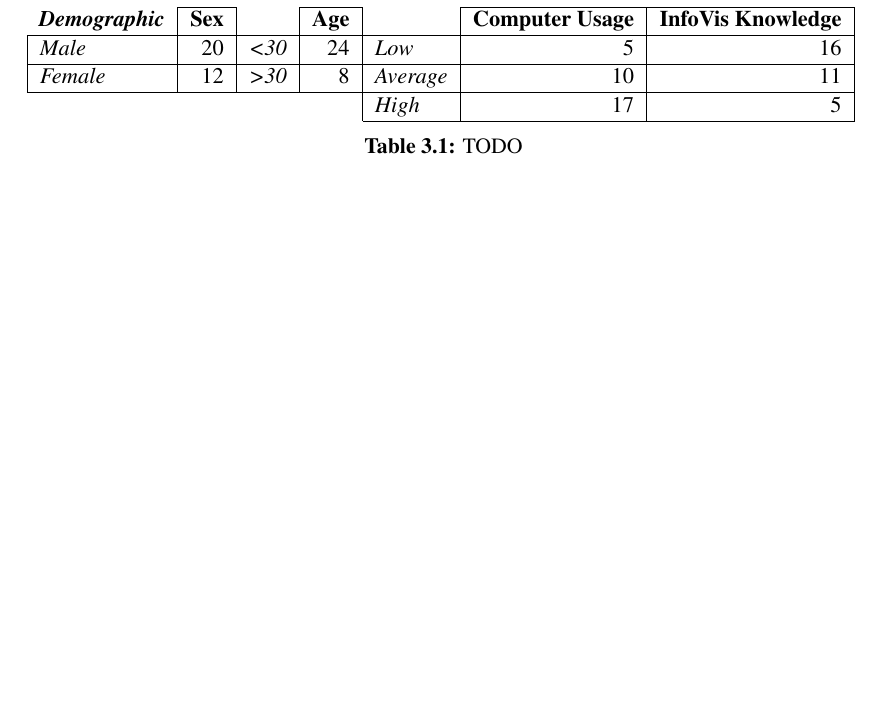
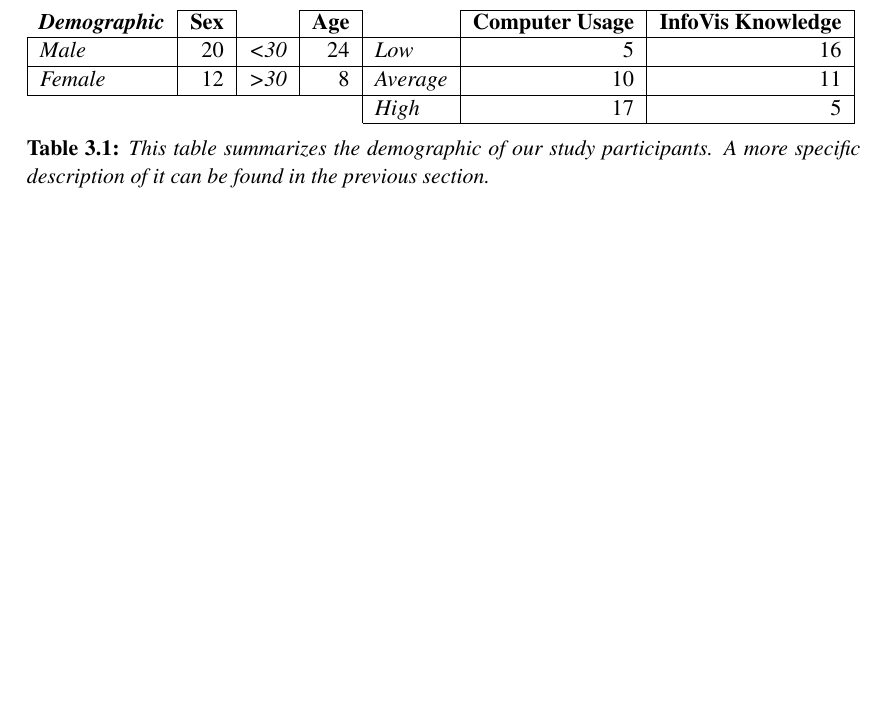
Before and after one commit to aceanddreed/Auswertung, a LaTeX thesis (latex/thesis.tex, which reads latex/chapters/participants.tex): part of page 23 of 36, cut so that both start at the same text. Compiled offline with pdfLaTeX.

Commit message:
participant table caption

```diff
--- a/latex/chapters/participants.tex
+++ b/latex/chapters/participants.tex
@@ -20,6 +20,6 @@ An overview of the demographic of the participants is presented in Table \ref{tb
 		& \multicolumn{1}{l}{}              &                                   &                         & \textit{High}    & 17                      & 5                          \\ \cline{5-7}
 	\end{tabular}
 }
-	\caption{TODO}
+	\caption{\textit{This table summarizes the demographic of our study participants. A more specific description of it can be found in the \hyperref[ch:participants]{previous section}.}}
 	\label{tb:participants}
 \end{table}
```
